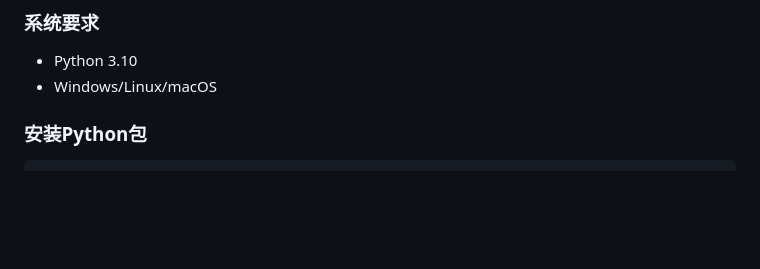
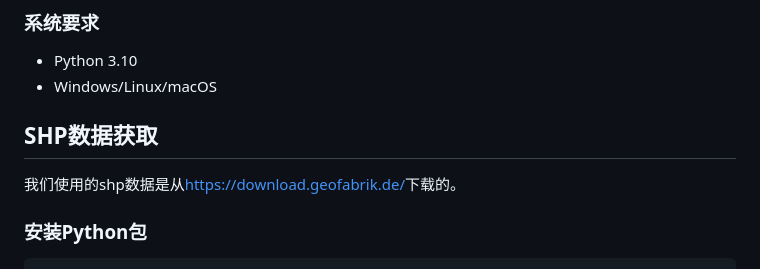
Before and after one commit to gis-club/shp-transform-obj, a Markdown page: README-zh.md, the part around the change. Drawn GitHub-style; blank space fills up the shorter version.

```diff
--- a/README-zh.md
+++ b/README-zh.md
@@ -65,6 +65,10 @@ shp-transform-obj/
 ### 系统要求
 - Python 3.10
 - Windows/Linux/macOS
+
+## SHP数据获取
+
+我们使用的shp数据是从[https://download.geofabrik.de/](https://download.geofabrik.de/)下载的。
 
 ### 安装Python包
 
```
Also changed, not shown: README.md (+4 -0 lines).
